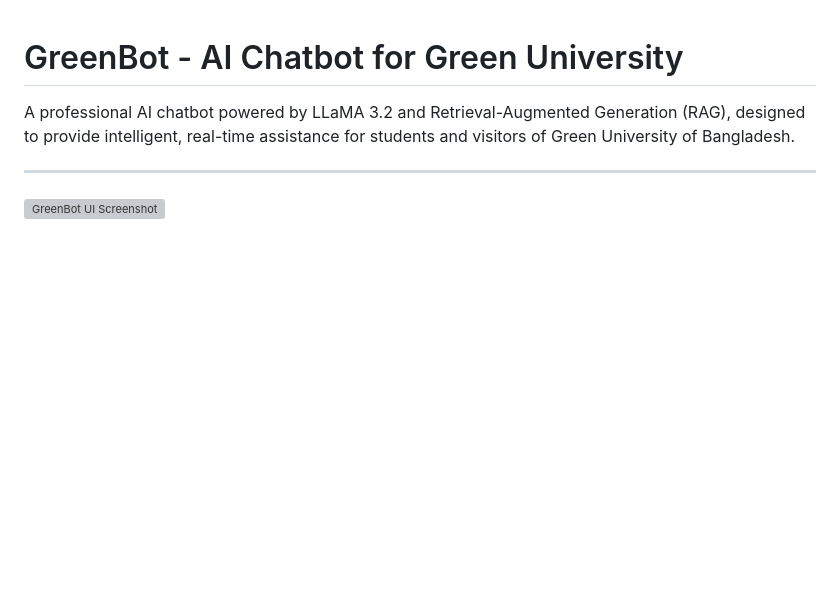
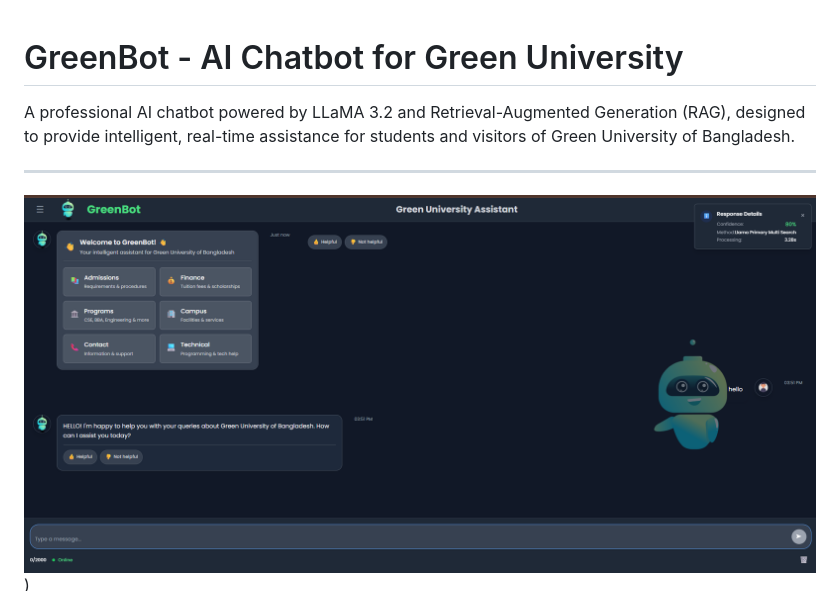
Before and after one commit to rafi1105/Help-Desk-AI-RAG-llama-3-8b-, a Markdown page: README.md, the part around the change. Rendered like a GitHub page; blank space fills up the shorter version; grey boxes are pictures that could not be loaded.

```diff
--- a/README.md
+++ b/README.md
@@ -4,7 +4,7 @@ A professional AI chatbot powered by LLaMA 3.2 and Retrieval-Augmented Generatio
 
 ---
 
-![GreenBot UI Screenshot](<img width="1910" height="905" alt="image" src="public/image.png" />
+![GreenBot UI Screenshot](image.png)
 )
 ![GreenBot CSE Department Chat](public/image.png)
 
```
